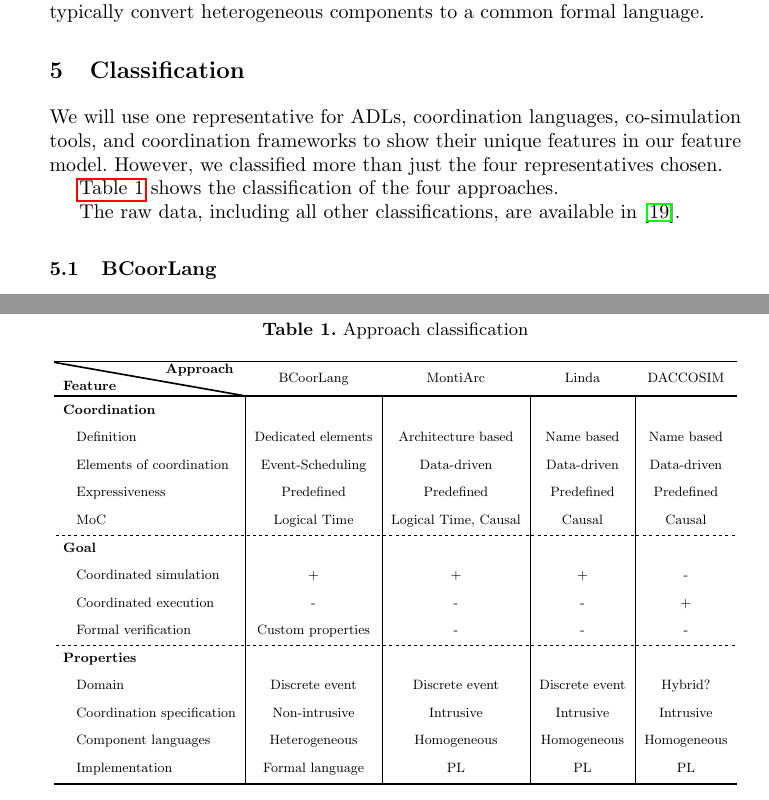
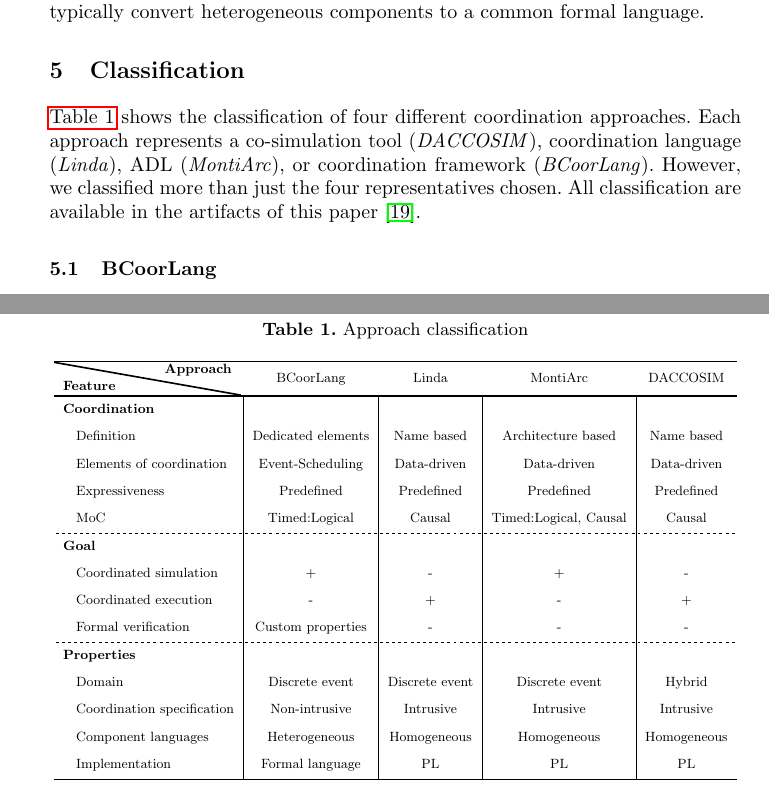
Before and after one commit to timKraeuter/Coordination-2024, a LaTeX paper (main.tex): two parts of pages 9 and 10 of 13, joined at a grey line, cut so that both start at the same text. Compiled offline with pdfLaTeX.

Commit message:
Classification section

```diff
--- a/main.tex
+++ b/main.tex
@@ -401,12 +401,13 @@ Coordination frameworks typically convert heterogeneous components to a common f
 
 
 \section{Classification} \label{sec:classifications}
-We will use one representative for ADLs, coordination languages, co-simulation tools, and coordination frameworks to show their unique features in our feature model.
+\autoref{tab:classification} shows the classification of four different coordination approaches.
+% TODO: Add a citation for each approach
+Each approach represents a co-simulation tool (\textit{DACCOSIM}), coordination language (\textit{Linda}), ADL (\textit{MontiArc}), or coordination framework (\textit{BCoorLang}).
 However, we classified more than just the four representatives chosen.
+All classification are available in the artifacts of this paper \cite{timkrauterArtifactsCoordination2024}.
 
-% Maybe add a big table of classifications here and then explain them in each section
-\autoref{tab:classification} shows the classification of the four approaches.
-
+% Could even have two tables for better sizing and maybe adding 1-2 approaches.
 % TODO: Double check DACCOSIM and make sure it is the best co-simulation pick.
 \begin{table}
 	\centering
@@ -420,29 +421,27 @@ However, we classified more than just the four representatives chosen.
 			hline{7, 11} = {-}{dashed},
 			vline{2-Y} = {2-Z}{solid},
 		}
-		\diagbox[linewidth=1.1pt, width=4.4cm,font=\bfseries]{Feature}{Approach} & BCoorLang & MontiArc & Linda & DACCOSIM \\
+		\diagbox[linewidth=1.1pt, width=4.4cm,font=\bfseries]{Feature}{Approach} & BCoorLang & Linda & MontiArc & DACCOSIM \\
 
 		\textbf{Coordination} \\
-		\hspace{2mm} Definition & Dedicated elements & Architecture based & Name based & Name based \\
+		\hspace{2mm} Definition & Dedicated elements & Name based & Architecture based & Name based \\
 		\hspace{2mm} Elements of coordination & Event-Scheduling & Data-driven & Data-driven & Data-driven \\ % everything ends in coordination here in the feature model
 		\hspace{2mm} Expressiveness & Predefined & Predefined & Predefined & Predefined \\
-		\hspace{2mm} MoC & Logical Time & Logical Time, Causal & Causal & Causal \\
+		\hspace{2mm} MoC & Timed:Logical & Causal & Timed:Logical, Causal & Causal \\
 
 		\textbf{Goal} \\
-		\hspace{2mm} Coordinated simulation & + & + & + & - \\
-		\hspace{2mm} Coordinated execution & - & - & - & + \\
+		\hspace{2mm} Coordinated simulation & + & - & + & - \\
+		\hspace{2mm} Coordinated execution & - & + & - & + \\
 		\hspace{2mm} Formal verification & Custom properties & - & - & - \\
 
 		\textbf{Properties} \\
-		\hspace{2mm} Domain & Discrete event & Discrete event & Discrete event & Hybrid? \\
+		\hspace{2mm} Domain & Discrete event & Discrete event & Discrete event & Hybrid \\
 		\hspace{2mm} Coordination specification & Non-intrusive & Intrusive & Intrusive & Intrusive \\
 		\hspace{2mm} Component languages & Heterogeneous & Homogeneous & Homogeneous & Homogeneous \\
 		\hspace{2mm} Implementation & Formal language & PL & PL & PL \\
 	\end{tblr}
 	}
 \end{table}
-
-The raw data, including all other classifications, are available in \cite{timkrauterArtifactsCoordination2024}.
 
 \subsection{BCoorLang}
 First, we will explain BCoorLang by implementing the running example and then we classify it using our feature model.
```
